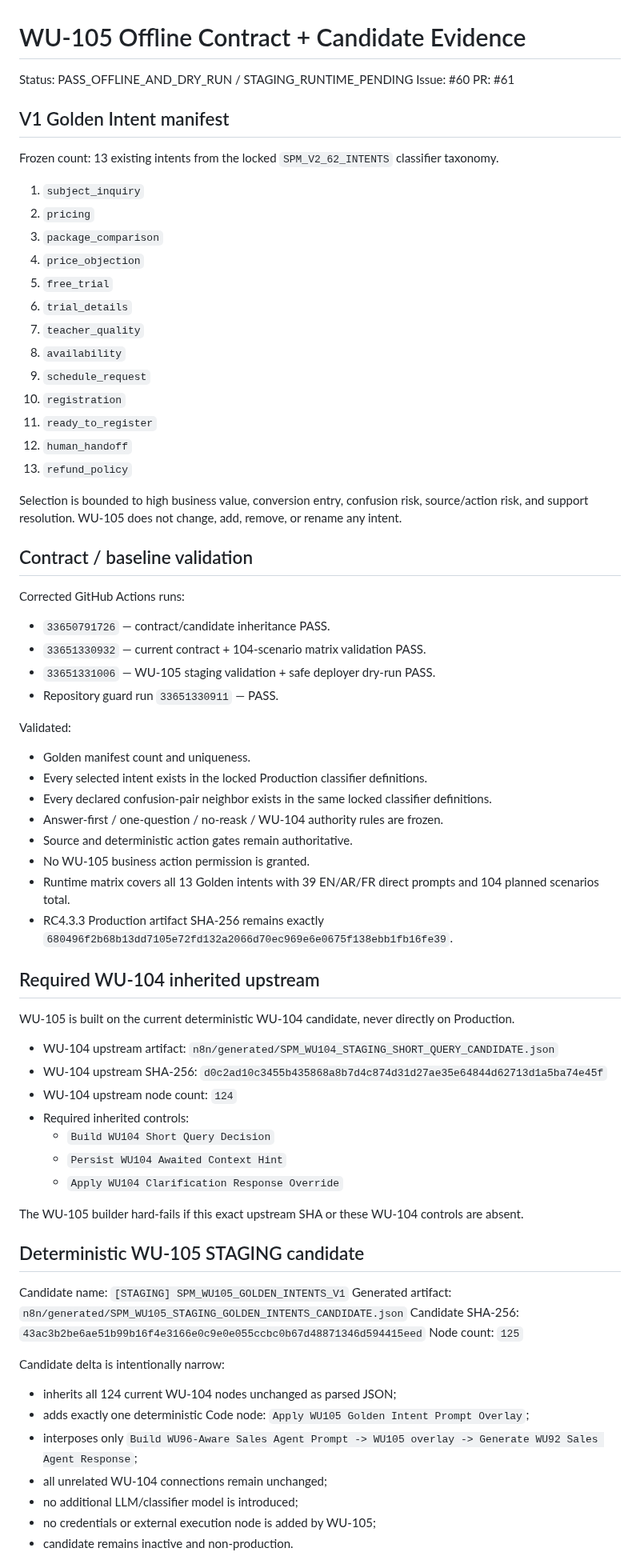
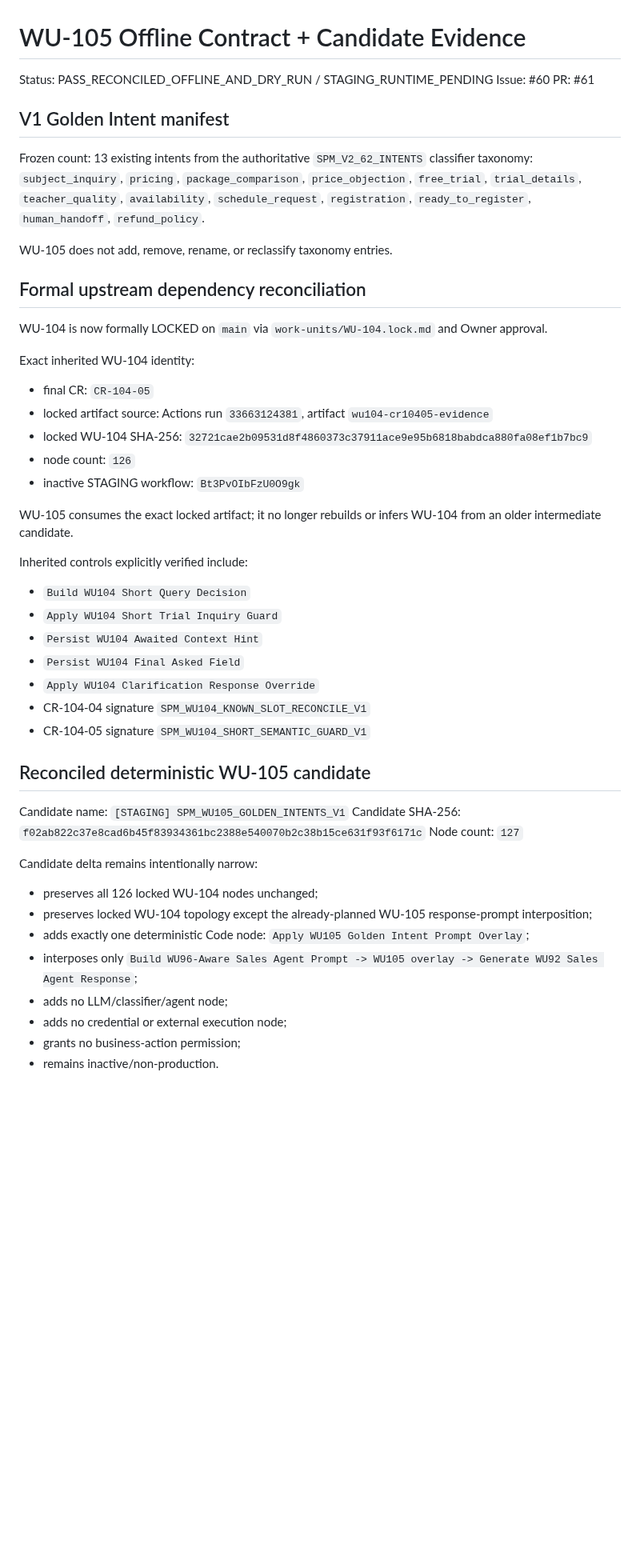
Before and after one commit to SuccessPathMentors/SPM-Sales-AI, a Markdown page: evidence/wu105/offline-contract-candidate.md, the part around one of its changes. Shown at 80% size. Drawn GitHub-style; blank space fills up the shorter version.

Commit message:
WU-105: reconcile offline evidence to locked WU-104

```diff
--- a/evidence/wu105/offline-contract-candidate.md
+++ b/evidence/wu105/offline-contract-candidate.md
@@ -1,70 +1,48 @@
 # WU-105 Offline Contract + Candidate Evidence
 
-Status: PASS_OFFLINE_AND_DRY_RUN / STAGING_RUNTIME_PENDING
+Status: PASS_RECONCILED_OFFLINE_AND_DRY_RUN / STAGING_RUNTIME_PENDING
 Issue: #60
 PR: #61
 
 ## V1 Golden Intent manifest
-Frozen count: 13 existing intents from the locked `SPM_V2_62_INTENTS` classifier taxonomy.
+Frozen count: 13 existing intents from the authoritative `SPM_V2_62_INTENTS` classifier taxonomy:
+`subject_inquiry`, `pricing`, `package_comparison`, `price_objection`, `free_trial`, `trial_details`, `teacher_quality`, `availability`, `schedule_request`, `registration`, `ready_to_register`, `human_handoff`, `refund_policy`.
 
-1. `subject_inquiry`
-2. `pricing`
-3. `package_comparison`
-4. `price_objection`
-5. `free_trial`
-6. `trial_details`
-7. `teacher_quality`
-8. `availability`
-9. `schedule_request`
-10. `registration`
-11. `ready_to_register`
-12. `human_handoff`
-13. `refund_policy`
+WU-105 does not add, remove, rename, or reclassify taxonomy entries.
 
-Selection is bounded to high business value, conversion entry, confusion risk, source/action risk, and support resolution. WU-105 does not change, add, remove, or rename any intent.
+## Formal upstream dependency reconciliation
+WU-104 is now formally LOCKED on `main` via `work-units/WU-104.lock.md` and Owner approval.
 
-## Contract / baseline validation
-Corrected GitHub Actions runs:
-- `33650791726` — contract/candidate inheritance PASS.
-- `33651330932` — current contract + 104-scenario matrix validation PASS.
-- `33651331006` — WU-105 staging validation + safe deployer dry-run PASS.
-- Repository guard run `33651330911` — PASS.
+Exact inherited WU-104 identity:
+- final CR: `CR-104-05`
+- locked artifact source: Actions run `33663124381`, artifact `wu104-cr10405-evidence`
+- locked WU-104 SHA-256: `32721cae2b09531d8f4860373c37911ace9e95b6818babdca880fa08ef1b7bc9`
+- node count: `126`
+- inactive STAGING workflow: `Bt3PvOIbFzU0O9gk`
 
-Validated:
-- Golden manifest count and uniqueness.
-- Every selected intent exists in the locked Production classifier definitions.
-- Every declared confusion-pair neighbor exists in the same locked classifier definitions.
-- Answer-first / one-question / no-reask / WU-104 authority rules are frozen.
-- Source and deterministic action gates remain authoritative.
-- No WU-105 business action permission is granted.
-- Runtime matrix covers all 13 Golden intents with 39 EN/AR/FR direct prompts and 104 planned scenarios total.
-- RC4.3.3 Production artifact SHA-256 remains exactly `680496f2b68b13dd7105e72fd132a2066d70ec969e6e0675f138ebb1fb16fe39`.
+WU-105 consumes the exact locked artifact; it no longer rebuilds or infers WU-104 from an older intermediate candidate.
 
-## Required WU-104 inherited upstream
-WU-105 is built on the current deterministic WU-104 candidate, never directly on Production.
+Inherited controls explicitly verified include:
+- `Build WU104 Short Query Decision`
+- `Apply WU104 Short Trial Inquiry Guard`
+- `Persist WU104 Awaited Context Hint`
+- `Persist WU104 Final Asked Field`
+- `Apply WU104 Clarification Response Override`
+- CR-104-04 signature `SPM_WU104_KNOWN_SLOT_RECONCILE_V1`
+- CR-104-05 signature `SPM_WU104_SHORT_SEMANTIC_GUARD_V1`
 
-- WU-104 upstream artifact: `n8n/generated/SPM_WU104_STAGING_SHORT_QUERY_CANDIDATE.json`
-- WU-104 upstream SHA-256: `d0c2ad10c3455b435868a8b7d4c874d31d27ae35e64844d62713d1a5ba74e45f`
-- WU-104 upstream node count: `124`
-- Required inherited controls:
-  - `Build WU104 Short Query Decision`
-  - `Persist WU104 Awaited Context Hint`
-  - `Apply WU104 Clarification Response Override`
+## Reconciled deterministic WU-105 candidate
+Candidate name: `[STAGING] SPM_WU105_GOLDEN_INTENTS_V1`
+Candidate SHA-256: `f02ab822c37e8cad6b45f83934361bc2388e540070b2c38b15ce631f93f6171c`
+Node count: `127`
 
-The WU-105 builder hard-fails if this exact upstream SHA or these WU-104 controls are absent.
-
-## Deterministic WU-105 STAGING candidate
-Candidate name: `[STAGING] SPM_WU105_GOLDEN_INTENTS_V1`
-Generated artifact: `n8n/generated/SPM_WU105_STAGING_GOLDEN_INTENTS_CANDIDATE.json`
-Candidate SHA-256: `43ac3b2be6ae51b99b16f4e3166e0c9e0e055ccbc0b67d48871346d594415eed`
-Node count: `125`
-
-Candidate delta is intentionally narrow:
-- inherits all 124 current WU-104 nodes unchanged as parsed JSON;
+Candidate delta remains intentionally narrow:
+- preserves all 126 locked WU-104 nodes unchanged;
+- preserves locked WU-104 topology except the already-planned WU-105 response-prompt interposition;
 - adds exactly one deterministic Code node: `Apply WU105 Golden Intent Prompt Overlay`;
 - interposes only `Build WU96-Aware Sales Agent Prompt -> WU105 overlay -> Generate WU92 Sales Agent Response`;
-- all unrelated WU-104 connections remain unchanged;
-- no additional LLM/classifier model is introduced;
-- no credentials or external execution node is added by WU-105;
-- candidate remains inactive and non-production.
+- adds no LLM/classifier/agent node;
+- adds no credential or external execution node;
+- grants no business-action permission;
+- remains inactive/non-production.
 
```
Also changed, not shown: other parts of evidence/wu105/offline-contract-candidate.md (+39 -22 lines).
